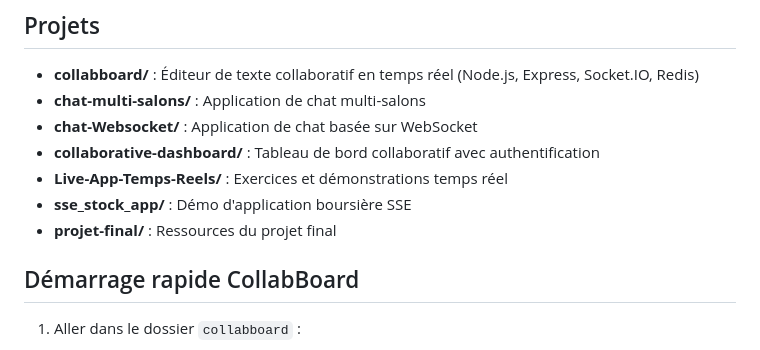
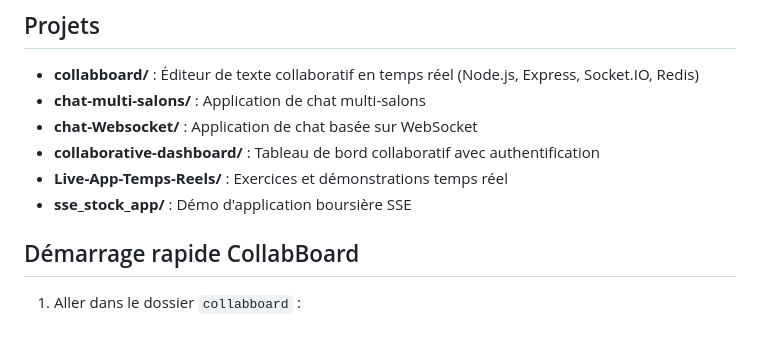
Before and after one commit to Anis-Hammoudi/TP_Temps-Reel, a Markdown page: README.md, the part around the change. GitHub-like rendering.

Commit message:
Remove final project section from README
Removed final project resources from README.

```diff
--- a/README.md
+++ b/README.md
@@ -32,7 +32,6 @@ Ce dépôt contient des applications collaboratives et des outils temps réel po
 - **collaborative-dashboard/** : Tableau de bord collaboratif avec authentification
 - **Live-App-Temps-Reels/** : Exercices et démonstrations temps réel
 - **sse_stock_app/** : Démo d'application boursière SSE
-- **projet-final/** : Ressources du projet final
 
 ## Démarrage rapide CollabBoard
 
```
